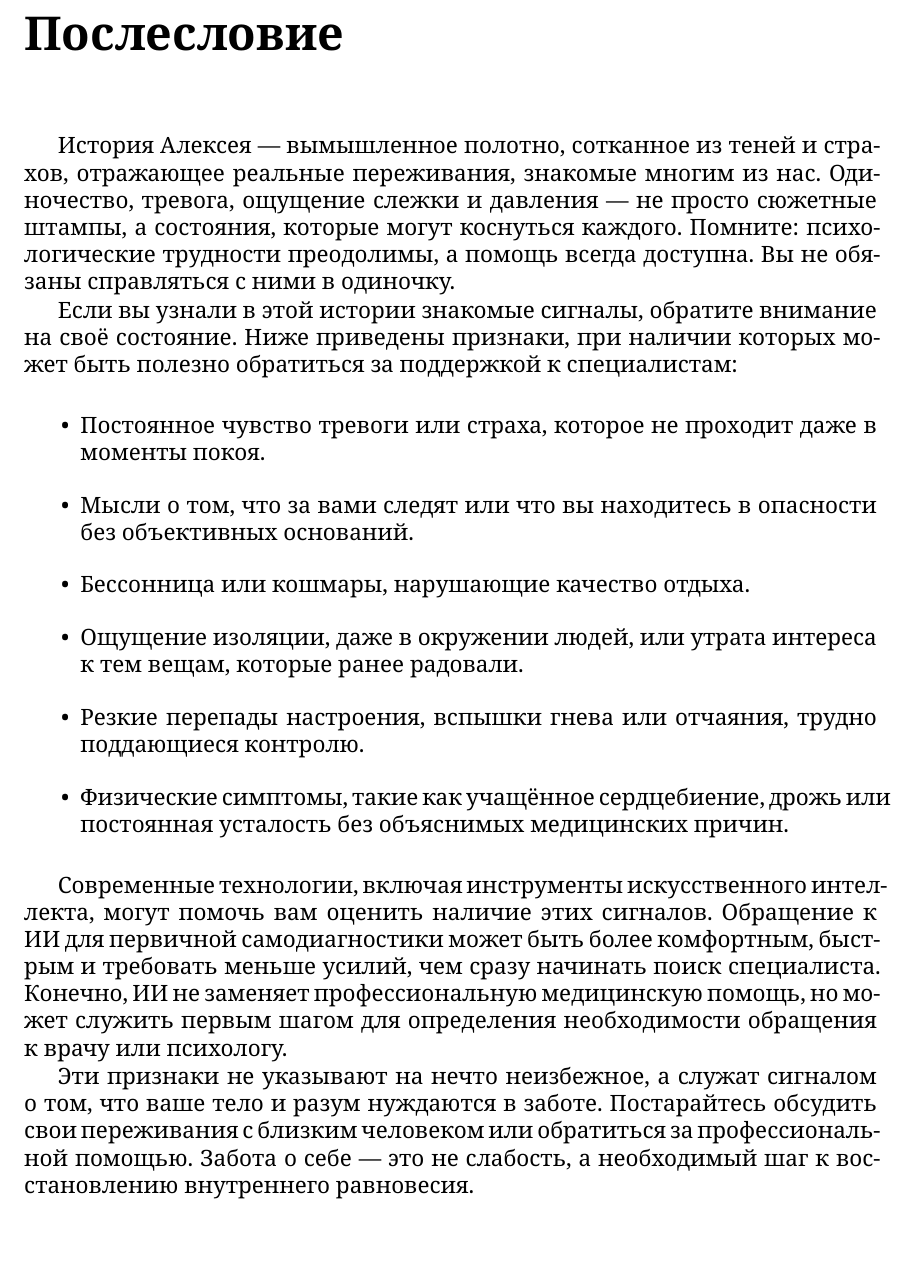
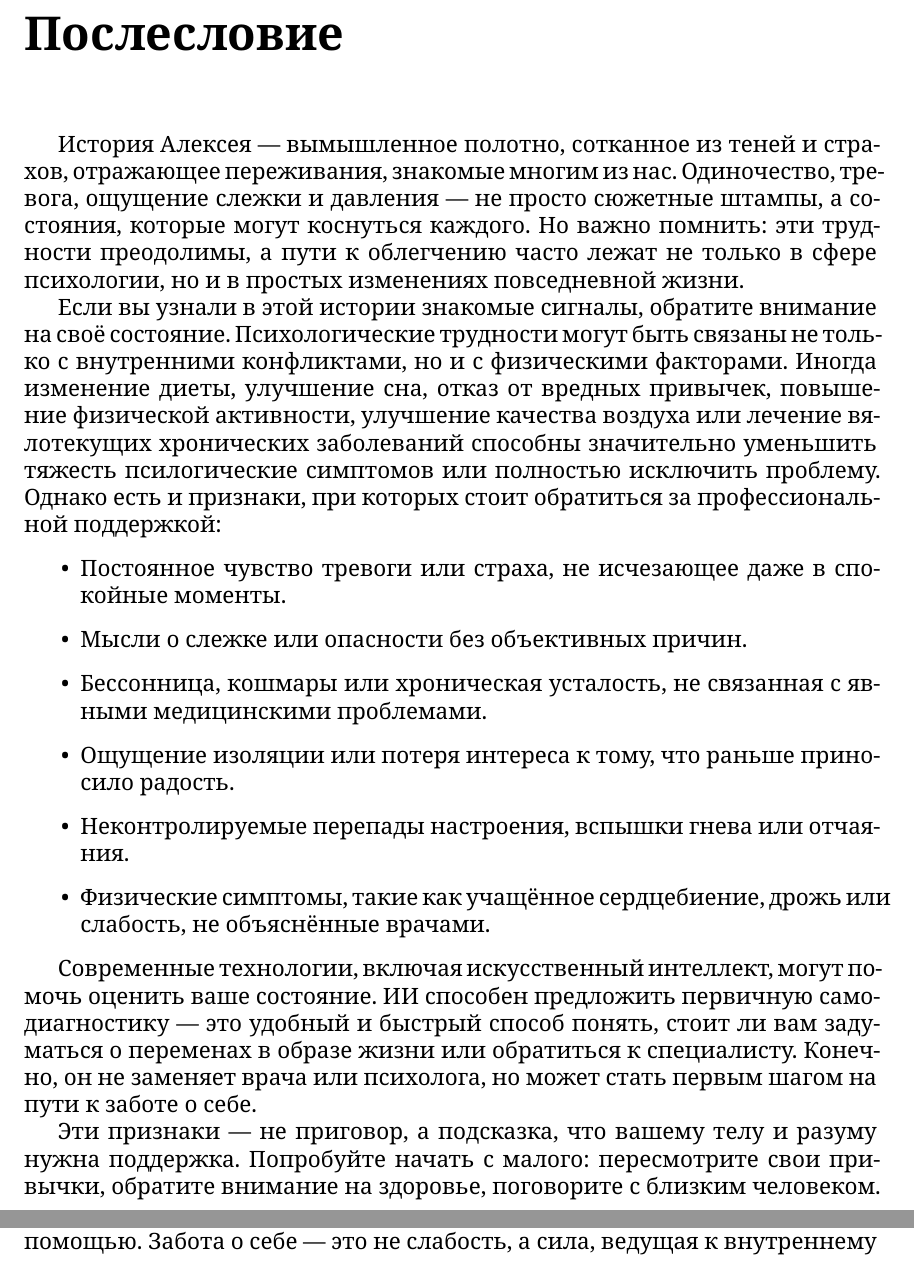
Before and after one commit to summeroff/run_on_way, a LaTeX book (book_run_on_way.tex): part of page 45 of 46 before the commit and two parts of pages 45 and 46 of 46 after it, the two joined at a grey line, cut so that both start at the same text. Compiled offline with XeLaTeX.

Commit message:
update final advice

```diff
--- a/book_run_on_way.tex
+++ b/book_run_on_way.tex
@@ -850,20 +850,20 @@
 \chapter*{Послесловие}
 \addcontentsline{toc}{chapter}{Послесловие}
 
-История Алексея — вымышленное полотно, сотканное из теней и страхов, отражающее реальные переживания, знакомые многим из нас. Одиночество, тревога, ощущение слежки и давления — не просто сюжетные штампы, а состояния, которые могут коснуться каждого. Помните: психологические трудности преодолимы, а помощь всегда доступна. Вы не обязаны справляться с ними в одиночку.
+История Алексея — вымышленное полотно, сотканное из теней и страхов, отражающее переживания, знакомые многим из нас. Одиночество, тревога, ощущение слежки и давления — не просто сюжетные штампы, а состояния, которые могут коснуться каждого. Но важно помнить: эти трудности преодолимы, а пути к облегчению часто лежат не только в сфере психологии, но и в простых изменениях повседневной жизни.
 
-Если вы узнали в этой истории знакомые сигналы, обратите внимание на своё состояние. Ниже приведены признаки, при наличии которых может быть полезно обратиться за поддержкой к специалистам:
+Если вы узнали в этой истории знакомые сигналы, обратите внимание на своё состояние. Психологические трудности могут быть связаны не только с внутренними конфликтами, но и с физическими факторами. Иногда изменение диеты, улучшение сна, отказ от вредных привычек, повышение физической активности, улучшение качества воздуха или лечение вялотекущих хронических заболеваний способны значительно уменьшить тяжесть псилогические симптомов или полностью исключить проблему. Однако есть и признаки, при которых стоит обратиться за профессиональной поддержкой:
 
 \begin{itemize}
-    \item Постоянное чувство тревоги или страха, которое не проходит даже в моменты покоя.
-    \item Мысли о том, что за вами следят или что вы находитесь в опасности без объективных оснований.
-    \item Бессонница или кошмары, нарушающие качество отдыха.
-    \item Ощущение изоляции, даже в окружении людей, или утрата интереса к тем вещам, которые ранее радовали.
-    \item Резкие перепады настроения, вспышки гнева или отчаяния, трудно поддающиеся контролю.
-    \item Физические симптомы, такие как учащённое сердцебиение, дрожь или постоянная усталость без объяснимых медицинских причин.
+\item Постоянное чувство тревоги или страха, не исчезающее даже в спокойные моменты.
+\item Мысли о слежке или опасности без объективных причин.
+\item Бессонница, кошмары или хроническая усталость, не связанная с явными медицинскими проблемами.
+\item Ощущение изоляции или потеря интереса к тому, что раньше приносило радость.
+\item Неконтролируемые перепады настроения, вспышки гнева или отчаяния.
+\item Физические симптомы, такие как учащённое сердцебиение, дрожь или слабость, не объяснённые врачами.
 \end{itemize}
 
-Современные технологии, включая инструменты искусственного интеллекта, могут помочь вам оценить наличие этих сигналов. Обращение к ИИ для первичной самодиагностики может быть более комфортным, быстрым и требовать меньше усилий, чем сразу начинать поиск специалиста. Конечно, ИИ не заменяет профессиональную медицинскую помощь, но может служить первым шагом для определения необходимости обращения к врачу или психологу.
+Современные технологии, включая искусственный интеллект, могут помочь оценить ваше состояние. ИИ способен предложить первичную самодиагностику — это удобный и быстрый способ понять, стоит ли вам задуматься о переменах в образе жизни или обратиться к специалисту. Конечно, он не заменяет врача или психолога, но может стать первым шагом на пути к заботе о себе.
 
-Эти признаки не указывают на нечто неизбежное, а служат сигналом о том, что ваше тело и разум нуждаются в заботе. Постарайтесь обсудить свои переживания с близким человеком или обратиться за профессиональной помощью. Забота о себе — это не слабость, а необходимый шаг к восстановлению внутреннего равновесия.
+Эти признаки — не приговор, а подсказка, что вашему телу и разуму нужна поддержка. Попробуйте начать с малого: пересмотрите свои привычки, обратите внимание на здоровье, поговорите с близким человеком. Если этого недостаточно, не стесняйтесь обратиться за профессиональной помощью. Забота о себе — это не слабость, а сила, ведущая к внутреннему равновесию.
 
```
Also changed, not shown: book_run_on_way.tex (4 more changed lines).
